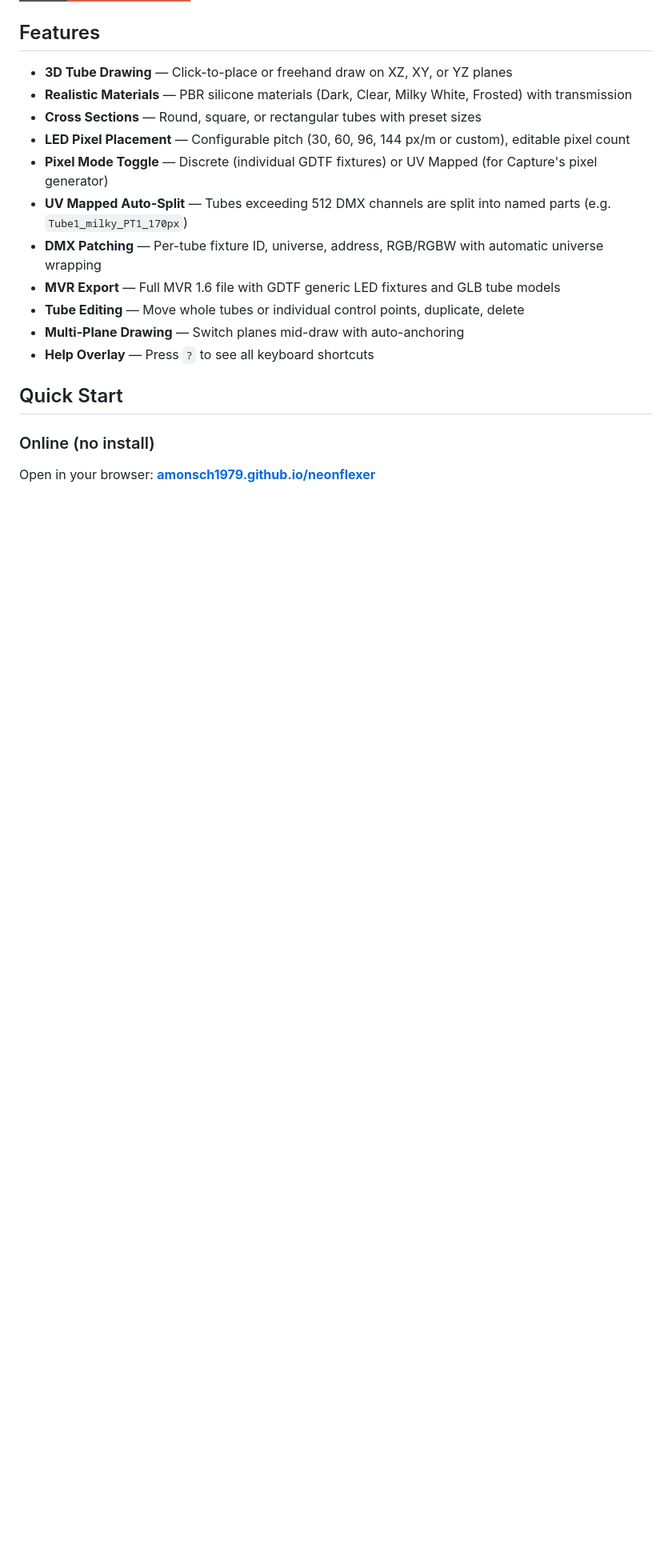
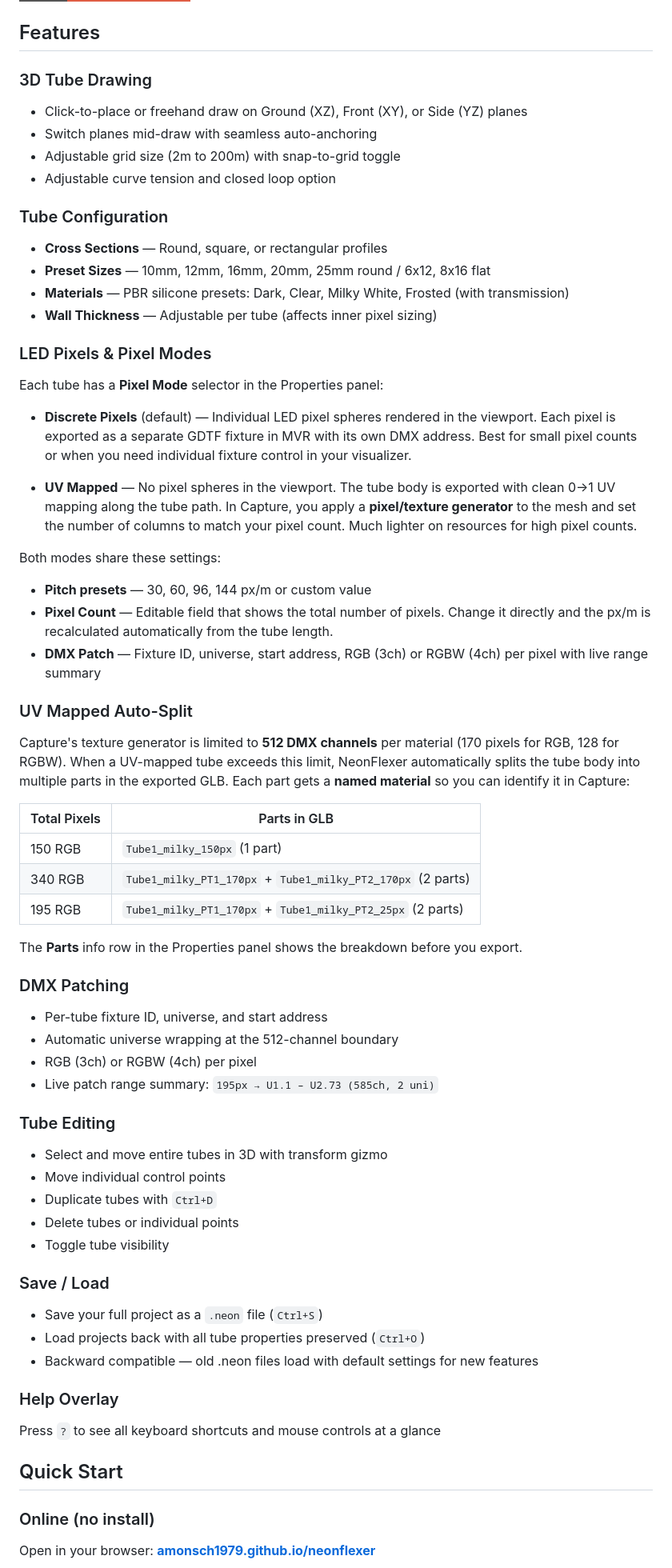
Before and after one commit to amonsch1979/neonflexer, a Markdown page: README.md, the part around one of its changes. Shown at 80% size. Rendered like a GitHub page; badges without logos; blank space fills up the shorter version.

Commit message:
Expand README with detailed feature docs, UV mapping guide, full changelog

```diff
--- a/README.md
+++ b/README.md
@@ -10,17 +10,61 @@
 
 ## Features
 
-- **3D Tube Drawing** — Click-to-place or freehand draw on XZ, XY, or YZ planes
-- **Realistic Materials** — PBR silicone materials (Dark, Clear, Milky White, Frosted) with transmission
-- **Cross Sections** — Round, square, or rectangular tubes with preset sizes
-- **LED Pixel Placement** — Configurable pitch (30, 60, 96, 144 px/m or custom), editable pixel count
-- **Pixel Mode Toggle** — Discrete (individual GDTF fixtures) or UV Mapped (for Capture's pixel generator)
-- **UV Mapped Auto-Split** — Tubes exceeding 512 DMX channels are split into named parts (e.g. `Tube1_milky_PT1_170px`)
-- **DMX Patching** — Per-tube fixture ID, universe, address, RGB/RGBW with automatic universe wrapping
-- **MVR Export** — Full MVR 1.6 file with GDTF generic LED fixtures and GLB tube models
-- **Tube Editing** — Move whole tubes or individual control points, duplicate, delete
-- **Multi-Plane Drawing** — Switch planes mid-draw with auto-anchoring
-- **Help Overlay** — Press `?` to see all keyboard shortcuts
+### 3D Tube Drawing
+- Click-to-place or freehand draw on Ground (XZ), Front (XY), or Side (YZ) planes
+- Switch planes mid-draw with seamless auto-anchoring
+- Adjustable grid size (2m to 200m) with snap-to-grid toggle
+- Adjustable curve tension and closed loop option
+
+### Tube Configuration
+- **Cross Sections** — Round, square, or rectangular profiles
+- **Preset Sizes** — 10mm, 12mm, 16mm, 20mm, 25mm round / 6x12, 8x16 flat
+- **Materials** — PBR silicone presets: Dark, Clear, Milky White, Frosted (with transmission)
+- **Wall Thickness** — Adjustable per tube (affects inner pixel sizing)
+
+### LED Pixels & Pixel Modes
+Each tube has a **Pixel Mode** selector in the Properties panel:
+
+- **Discrete Pixels** (default) — Individual LED pixel spheres rendered in the viewport. Each pixel is exported as a separate GDTF fixture in MVR with its own DMX address. Best for small pixel counts or when you need individual fixture control in your visualizer.
+
+- **UV Mapped** — No pixel spheres in the viewport. The tube body is exported with clean 0→1 UV mapping along the tube path. In Capture, you apply a **pixel/texture generator** to the mesh and set the number of columns to match your pixel count. Much lighter on resources for high pixel counts.
+
+Both modes share these settings:
+- **Pitch presets** — 30, 60, 96, 144 px/m or custom value
+- **Pixel Count** — Editable field that shows the total number of pixels. Change it directly and the px/m is recalculated automatically from the tube length.
+- **DMX Patch** — Fixture ID, universe, start address, RGB (3ch) or RGBW (4ch) per pixel with live range summary
+
+### UV Mapped Auto-Split
+Capture's texture generator is limited to **512 DMX channels** per material (170 pixels for RGB, 128 for RGBW). When a UV-mapped tube exceeds this limit, NeonFlexer automatically splits the tube body into multiple parts in the exported GLB. Each part gets a **named material** so you can identify it in Capture:
+
+| Total Pixels | Parts in GLB |
+|-------------|-------------|
+| 150 RGB | `Tube1_milky_150px` (1 part) |
+| 340 RGB | `Tube1_milky_PT1_170px` + `Tube1_milky_PT2_170px` (2 parts) |
+| 195 RGB | `Tube1_milky_PT1_170px` + `Tube1_milky_PT2_25px` (2 parts) |
+
+The **Parts** info row in the Properties panel shows the breakdown before you export.
+
+### DMX Patching
+- Per-tube fixture ID, universe, and start address
+- Automatic universe wrapping at the 512-channel boundary
+- RGB (3ch) or RGBW (4ch) per pixel
+- Live patch range summary: `195px → U1.1 – U2.73 (585ch, 2 uni)`
+
+### Tube Editing
+- Select and move entire tubes in 3D with transform gizmo
+- Move individual control points
+- Duplicate tubes with `Ctrl+D`
+- Delete tubes or individual points
+- Toggle tube visibility
+
+### Save / Load
+- Save your full project as a `.neon` file (`Ctrl+S`)
+- Load projects back with all tube properties preserved (`Ctrl+O`)
+- Backward compatible — old .neon files load with default settings for new features
+
+### Help Overlay
+Press `?` to see all keyboard shortcuts and mouse controls at a glance
 
 ## Quick Start
 
```
Also changed, not shown: other parts of README.md (+51 -16 lines).
